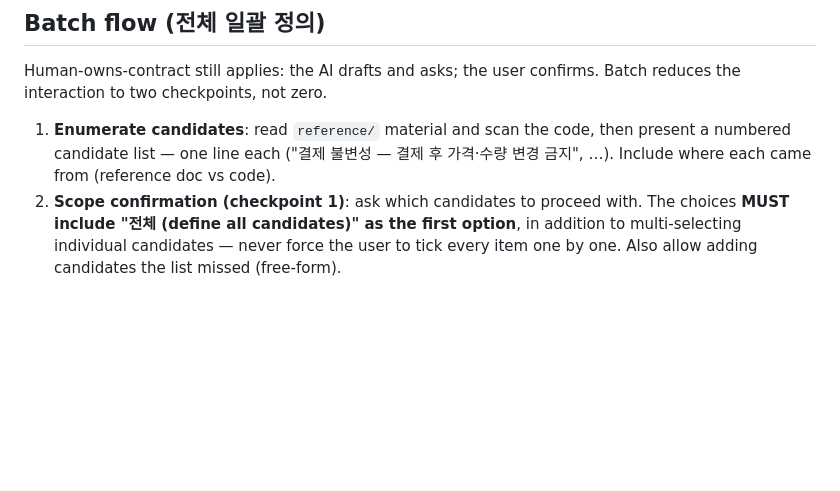
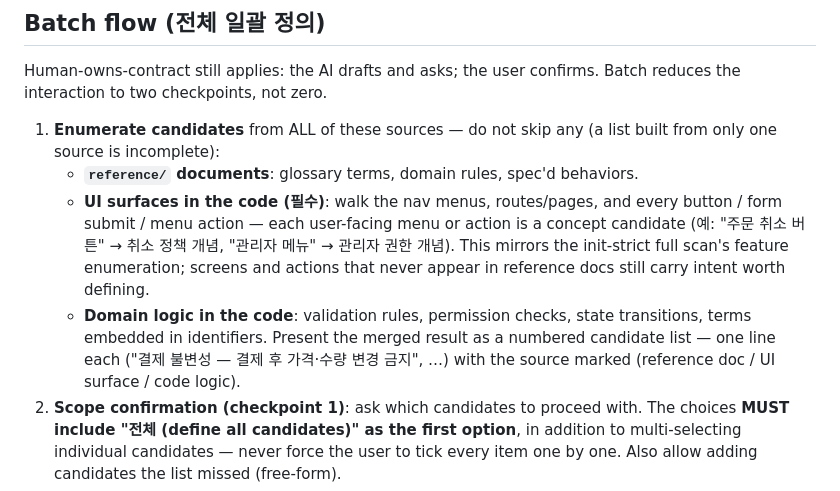
Before and after one commit to hinyc/Conceptpowers, a Markdown page: skills/define-concept/SKILL.md, the part around the change. Drawn GitHub-style; blank space fills up the shorter version.

Commit message:
docs: define batch 후보 열거에 UI 표면(네비·버튼·액션) 스캔 필수화
- 후보 출처 3종 명시: reference 문서 / UI 표면(네브 메뉴·라우트·버튼·폼·메뉴 액션) / 코드 도메인 로직
- init strict 전체 스캔의 기능 열거 방식을 batch 열거에 반영
- 후보 목록에 출처 표기

```diff
--- a/skills/define-concept/SKILL.md
+++ b/skills/define-concept/SKILL.md
@@ -28,9 +28,19 @@ Write the concept content in the project's output language (the `locale` from `i
 Human-owns-contract still applies: the AI drafts and asks; the user confirms. Batch reduces the
 interaction to two checkpoints, not zero.
 
-1. **Enumerate candidates**: read `reference/` material and scan the code, then present a numbered
-   candidate list — one line each ("결제 불변성 — 결제 후 가격·수량 변경 금지", …). Include where
-   each came from (reference doc vs code).
+1. **Enumerate candidates** from ALL of these sources — do not skip any (a list built from only
+   one source is incomplete):
+   - **`reference/` documents**: glossary terms, domain rules, spec'd behaviors.
+   - **UI surfaces in the code (필수)**: walk the nav menus, routes/pages, and every button /
+     form submit / menu action — each user-facing menu or action is a concept candidate
+     (예: "주문 취소 버튼" → 취소 정책 개념, "관리자 메뉴" → 관리자 권한 개념). This mirrors the
+     init-strict full scan's feature enumeration; screens and actions that never appear in
+     reference docs still carry intent worth defining.
+   - **Domain logic in the code**: validation rules, permission checks, state transitions,
+     terms embedded in identifiers.
+   Present the merged result as a numbered candidate list — one line each
+   ("결제 불변성 — 결제 후 가격·수량 변경 금지", …) with the source marked
+   (reference doc / UI surface / code logic).
 2. **Scope confirmation (checkpoint 1)**: ask which candidates to proceed with. The choices
    **MUST include "전체 (define all candidates)" as the first option**, in addition to
    multi-selecting individual candidates — never force the user to tick every item one by one.
```
